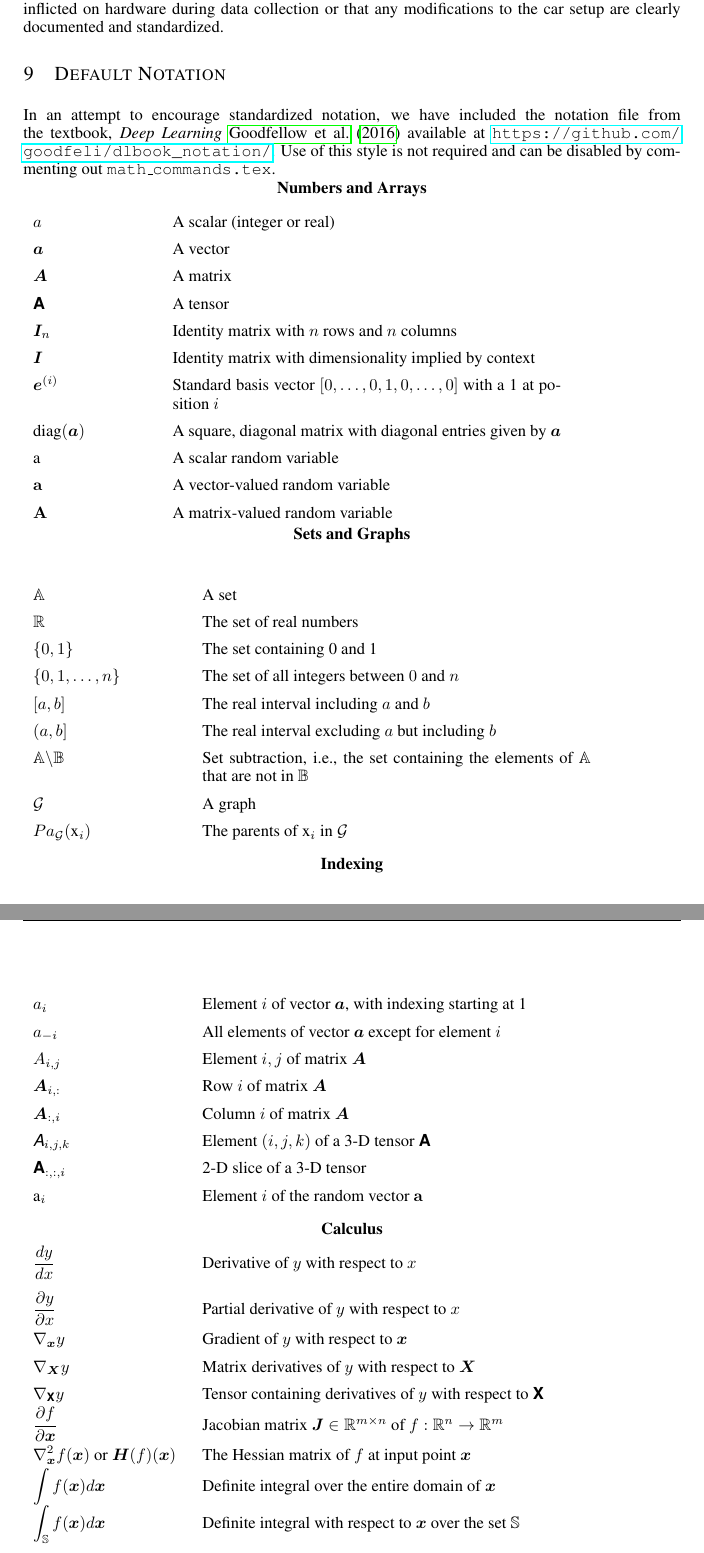
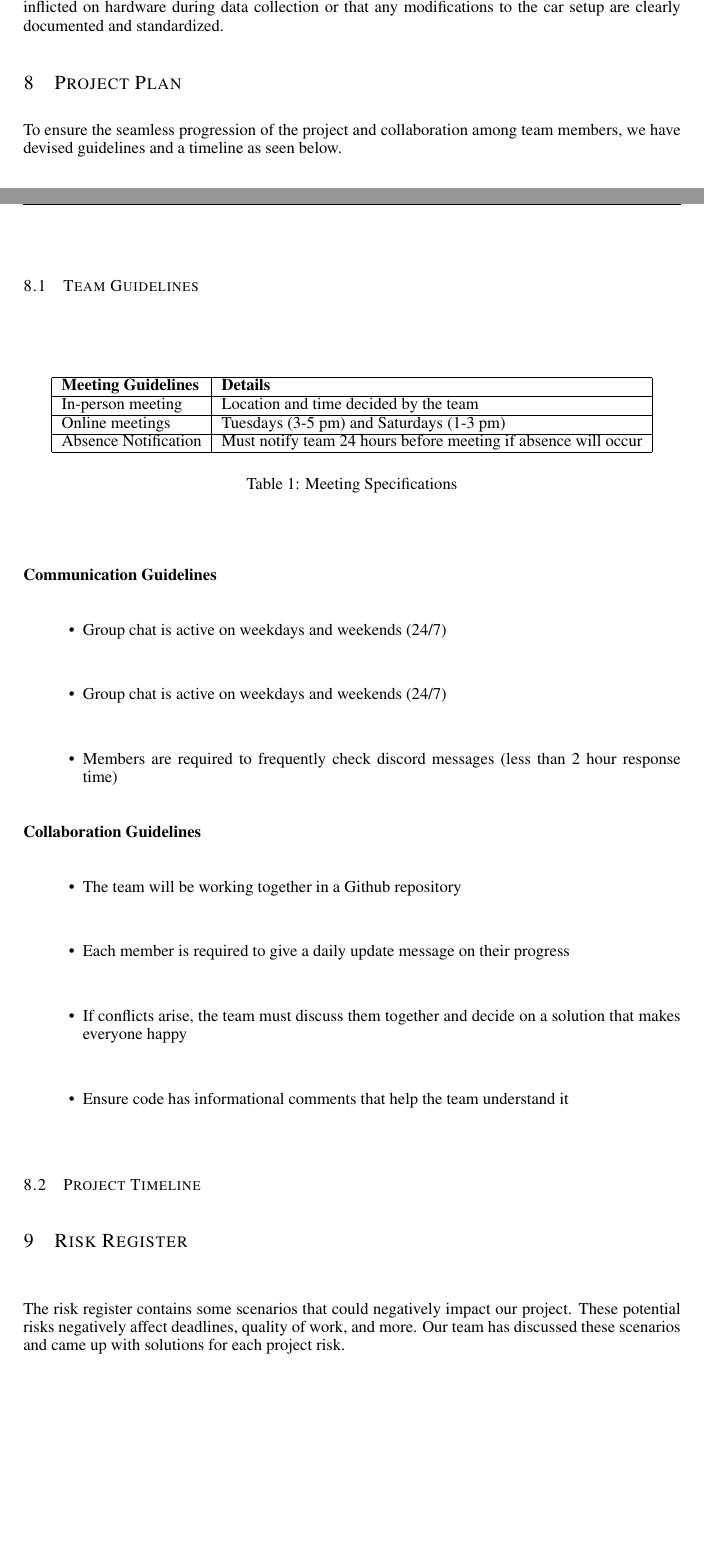
Before and after one commit to deyrudra/TrainingAutonomousCar, a LaTeX paper (LaTex/Project Proposal/APS360_Project.tex): two parts of pages 6 and 7 of 9 before the commit and two parts of pages 4 and 5 of 7 after it, joined at a grey line, cut so that both start at the same text, the shorter picture padded with empty space. Compiled offline with pdfLaTeX.

Commit message:
Added risk register and project plan sectoins
Completed risk register almost done project plan, but need to add the timeline at the end. issue with table captions not being on top

```diff
--- a/LaTex/Project Proposal/APS360_Project.tex
+++ b/LaTex/Project Proposal/APS360_Project.tex
@@ -14,6 +14,8 @@
 \usepackage{hyperref}
 \usepackage{url}
 \usepackage{graphicx}
+\usepackage{float}
+\restylefloat{table}
 
 %######## APS360: Put your project Title here
 \title{Formatting Instructions for APS360 Project  \\
@@ -336,28 +256,44 @@ generalization to new tracks or drivers. Additionally, reinforcement learning ep
 This might restrict the model's robustness in diverse real-world settings. Ethical considerations also include ensuring no unnecessary wear is inflicted
 on hardware during data collection or that any modifications to the car setup are clearly documented and standardized.
 
-\section{Default Notation}
+\section{Project Plan}
+To ensure the seamless progression of the project and collaboration among team members, we have devised guidelines and a timeline as seen below.
 
-In an attempt to encourage standardized notation, we have included the
-notation file from the textbook, \textit{Deep Learning}
-\cite{goodfellow2016deep} available at
-\url{https://github.com/goodfeli/dlbook_notation/}.  Use of this style
-is not required and can be disabled by commenting out
-\texttt{math\_commands.tex}.
+\subsection{Team Guidelines}
+
+\begin{table}[H]
+\caption{Meeting Specifications}
+\begin{center}
+\begin{tabular}{|l|l|}
+\hline
+\textbf{Meeting Guidelines} & \textbf{Details} \\ \hline
+In-person meeting           & Location and time decided by the team \\ \hline
+Online meetings             & Tuesdays (3-5 pm) and Saturdays (1-3 pm) \\ \hline
+Absence Notification        & Must notify team 24 hours before meeting if absence will occur \\ \hline
+\end{tabular}
+\end{center}
+\end{table}
+
+\textbf{Communication Guidelines}
+\begin{itemize}
+  \item Group chat is active on weekdays and weekends (24/7)
+  \item Group chat is active on weekdays and weekends (24/7)
+  \item Members are required to frequently check discord messages (less than 2 hour response time)
+\end{itemize}
+
+\textbf{Collaboration Guidelines}
+\begin{itemize}
+  \item The team will be working together in a Github repository
+  \item Each member is required to give a daily update message on their progress
+  \item If conflicts arise, the team must discuss them together and decide on a solution that makes everyone happy
+  \item Ensure code has informational comments that help the team understand it
+\end{itemize}
+
+\subsection{Project Timeline}
 
 
-\centerline{\bf Numbers and Arrays}
-\bgroup
-\def\arraystretch{1.5}
-\begin{tabular}{p{1in}p{3.25in}}
-$\displaystyle a$ & A scalar (integer or real)\\
-$\displaystyle \va$ & A vector\\
-$\displaystyle \mA$ & A matrix\\
-$\displaystyle \tA$ & A tensor\\
-$\displaystyle \mI_n$ & Identity matrix with $n$ rows and $n$ columns\\
-$\displaystyle \mI$ & Identity matrix with dimensionality implied by context\\
-$\displaystyle \ve^{(i)}$ & Standard basis vector $[0,\dots,0,1,0,\dots,0]$ with a 1 at position $i$\\
-$\displaystyle \text{diag}(\va)$ & A square, diagonal matrix with diagonal entries given by $\va$\\
-$\displaystyle \ra$ & A scalar random variable\\
-$\displaystyle \rva$ & A vector-valued random variable\\
-$\displaystyle \rmA$ & A matrix-valued random variable\\
+
+\section{Risk Register}
+The risk register contains some scenarios that could negatively impact our project.
+These potential risks negatively affect deadlines, quality of work, and more. Our team has
+discussed these scenarios and came up with solutions for each project risk.
@@ -364,58 +311 @@ $\displaystyle \rmA$ & A matrix-valued random variable\\
 \end{tabular}
-\egroup
-\vspace{0.25cm}
-\centerline{\bf Sets and Graphs}
-\bgroup
-\def\arraystretch{1.5}
-
-\begin{tabular}{p{1.25in}p{3.25in}}
-$\displaystyle \sA$ & A set\\
-$\displaystyle \R$ & The set of real numbers \\
-$\displaystyle \{0, 1\}$ & The set containing 0 and 1 \\
-$\displaystyle \{0, 1, \dots, n \}$ & The set of all integers between $0$ and $n$\\
-$\displaystyle [a, b]$ & The real interval including $a$ and $b$\\
-$\displaystyle (a, b]$ & The real interval excluding $a$ but including $b$\\
-$\displaystyle \sA \backslash \sB$ & Set subtraction, i.e., the set containing the elements of $\sA$ that are not in $\sB$\\
-$\displaystyle \gG$ & A graph\\
-$\displaystyle \parents_\gG(\ervx_i)$ & The parents of $\ervx_i$ in $\gG$
-\end{tabular}
-\vspace{0.25cm}
-
-
-\centerline{\bf Indexing}
-\bgroup
-\def\arraystretch{1.5}
-
-\begin{tabular}{p{1.25in}p{3.25in}}
-$\displaystyle \eva_i$ & Element $i$ of vector $\va$, with indexing starting at 1 \\
-$\displaystyle \eva_{-i}$ & All elements of vector $\va$ except for element $i$ \\
-$\displaystyle \emA_{i,j}$ & Element $i, j$ of matrix $\mA$ \\
-$\displaystyle \mA_{i, :}$ & Row $i$ of matrix $\mA$ \\
-$\displaystyle \mA_{:, i}$ & Column $i$ of matrix $\mA$ \\
-$\displaystyle \etA_{i, j, k}$ & Element $(i, j, k)$ of a 3-D tensor $\tA$\\
-$\displaystyle \tA_{:, :, i}$ & 2-D slice of a 3-D tensor\\
-$\displaystyle \erva_i$ & Element $i$ of the random vector $\rva$ \\
-\end{tabular}
-\egroup
-\vspace{0.25cm}
-
-
-\centerline{\bf Calculus}
-\bgroup
-\def\arraystretch{1.5}
-\begin{tabular}{p{1.25in}p{3.25in}}
-% NOTE: the [2ex] on the next line adds extra height to that row of the table.
-% Without that command, the fraction on the first line is too tall and collides
-% with the fraction on the second line.
-$\displaystyle\frac{d y} {d x}$ & Derivative of $y$ with respect to $x$\\ [2ex]
-$\displaystyle \frac{\partial y} {\partial x} $ & Partial derivative of $y$ with respect to $x$ \\
-$\displaystyle \nabla_\vx y $ & Gradient of $y$ with respect to $\vx$ \\
-$\displaystyle \nabla_\mX y $ & Matrix derivatives of $y$ with respect to $\mX$ \\
-$\displaystyle \nabla_\tX y $ & Tensor containing derivatives of $y$ with respect to $\tX$ \\
-$\displaystyle \frac{\partial f}{\partial \vx} $ & Jacobian matrix $\mJ \in \R^{m\times n}$ of $f: \R^n \rightarrow \R^m$\\
-$\displaystyle \nabla_\vx^2 f(\vx)\text{ or }\mH( f)(\vx)$ & The Hessian matrix of $f$ at input point $\vx$\\
-$\displaystyle \int f(\vx) d\vx $ & Definite integral over the entire domain of $\vx$ \\
-$\displaystyle \int_\sS f(\vx) d\vx$ & Definite integral with respect to $\vx$ over the set $\sS$ \\
-\end{tabular}
-\egroup
-\vspace{0.25cm}
```
Also changed, not shown: LaTex/Project Proposal/APS360_Project.bbl, LaTex/Project Proposal/APS360_Project.pdf, LaTex/Project Proposal/APS360_Project.tex (133 more changed lines), 7 other files.
